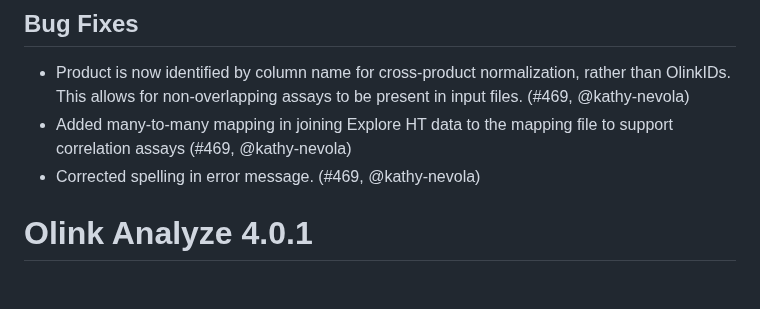
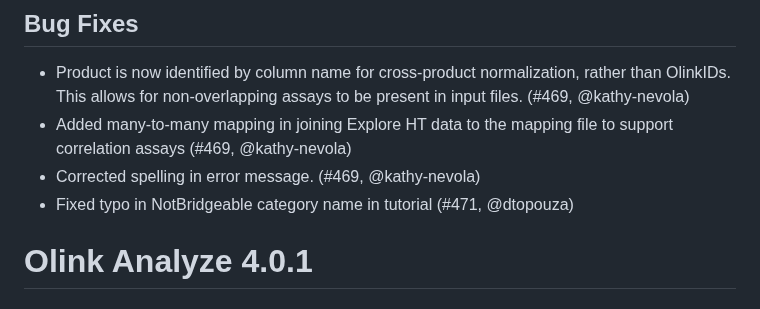
Before and after one commit to Olink-Proteomics/OlinkRPackage, a Markdown page: OlinkAnalyze/NEWS.md, the part around the change. Rendered like a GitHub page.

Commit message:
added PR # 471 to news

```diff
--- a/OlinkAnalyze/NEWS.md
+++ b/OlinkAnalyze/NEWS.md
@@ -3,6 +3,7 @@
 * Product is now identified by column name for cross-product normalization, rather than OlinkIDs. This allows for non-overlapping assays to be present in input files. (#469, @kathy-nevola)
 * Added many-to-many mapping in joining Explore HT data to the mapping file to support correlation assays (#469, @kathy-nevola)
 * Corrected spelling in error message. (#469, @kathy-nevola)
+* Fixed typo in NotBridgeable category name in tutorial (#471, @dtopouza)
 
 
 # Olink Analyze 4.0.1
```
